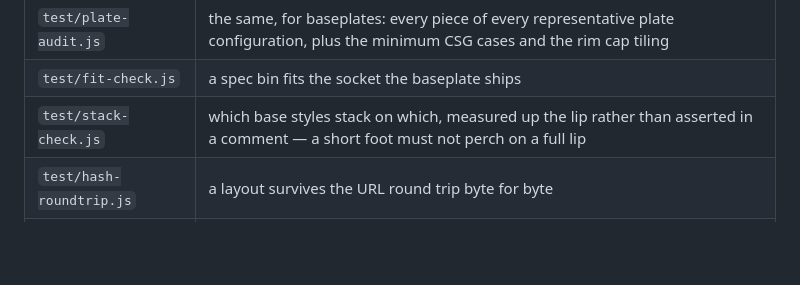
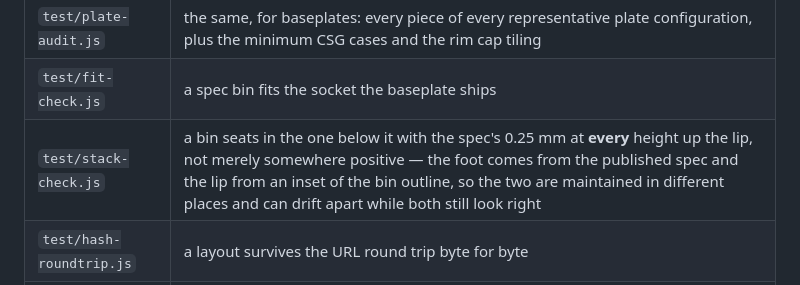
Before and after one commit to Oliver-Johnson/Baseplate-Studio, a Markdown page: CONTRIBUTING.md, the part around the change. Drawn GitHub-style; blank space fills up the shorter version.

Commit message:
Say what stack-check actually checks now
The row went stale the moment the base styles went: it described a matrix of
which style stacks on which, and there is one style. What the file measures
now is narrower and more useful -- the foot comes from the published spec and
the lip from an inset of the bin outline, so the two are maintained in
separate places, and it demands the spec's 0.25 mm at every height up the lip
rather than merely somewhere positive. Both surfaces are 45 degrees, so a
tilt in either leaves the clearance positive the whole way and only a varying
gap gives it away.

Co-Authored-By: Claude Opus 5 <noreply@anthropic.com>

```diff
--- a/CONTRIBUTING.md
+++ b/CONTRIBUTING.md
@@ -39,7 +39,7 @@ That covers:
 | `test/bin-audit.js` | bin geometry against the published spec, and **every mesh watertight** |
 | `test/plate-audit.js` | the same, for baseplates: every piece of every representative plate configuration, plus the minimum CSG cases and the rim cap tiling |
 | `test/fit-check.js` | a spec bin fits the socket the baseplate ships |
-| `test/stack-check.js` | which base styles stack on which, measured up the lip rather than asserted in a comment — a short foot must not perch on a full lip |
+| `test/stack-check.js` | a bin seats in the one below it with the spec's 0.25 mm at **every** height up the lip, not merely somewhere positive — the foot comes from the published spec and the lip from an inset of the bin outline, so the two are maintained in different places and can drift apart while both still look right |
 | `test/hash-roundtrip.js` | a layout survives the URL round trip byte for byte |
 | `test/seo-check.js` | structured data parses and matches the visible prose |
 | `test/ui/` | Playwright: place, carve, merge, resize, share |
```
